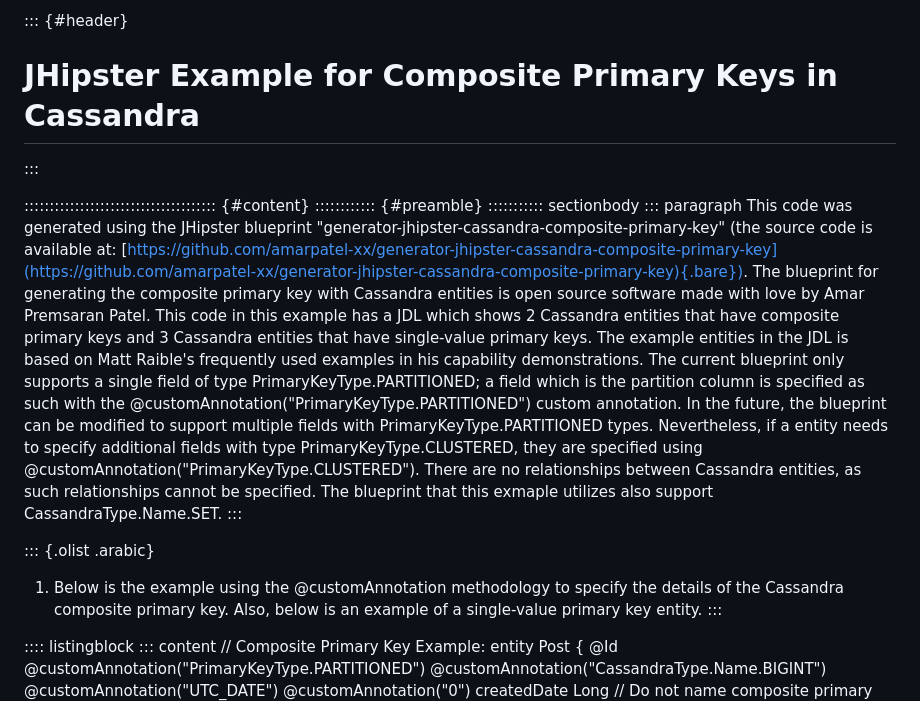
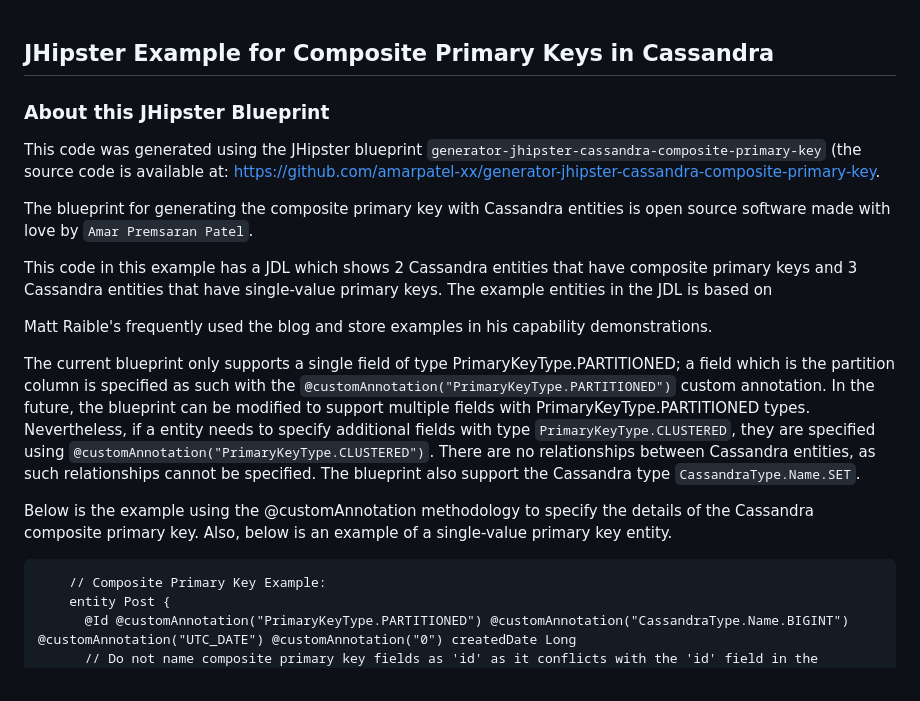
Before and after one commit to amarpatel-xx/jhipster-cassandra-composite-primary-key-example, a Markdown page: README.md, the part around the change printed below. Rendered like a GitHub page.

````diff
--- a/README.md
+++ b/README.md
@@ -1,42 +1,22 @@
-::: {#header}
-# JHipster Example for Composite Primary Keys in Cassandra
-:::
 
-:::::::::::::::::::::::::::::::::::::: {#content}
-:::::::::::: {#preamble}
-::::::::::: sectionbody
-::: paragraph
-This code was generated using the JHipster blueprint
-\"generator-jhipster-cassandra-composite-primary-key\" (the source code
-is available at:
-[https://github.com/amarpatel-xx/generator-jhipster-cassandra-composite-primary-key](https://github.com/amarpatel-xx/generator-jhipster-cassandra-composite-primary-key){.bare}).
-The blueprint for generating the composite primary key with Cassandra
-entities is open source software made with love by Amar Premsaran Patel.
-This code in this example has a JDL which shows 2 Cassandra entities
-that have composite primary keys and 3 Cassandra entities that have
-single-value primary keys. The example entities in the JDL is based on
-Matt Raible's frequently used examples in his capability demonstrations.
-The current blueprint only supports a single field of type
-PrimaryKeyType.PARTITIONED; a field which is the partition column is
-specified as such with the
-\@customAnnotation(\"PrimaryKeyType.PARTITIONED\") custom annotation. In
-the future, the blueprint can be modified to support multiple fields
-with PrimaryKeyType.PARTITIONED types. Nevertheless, if a entity needs
-to specify additional fields with type PrimaryKeyType.CLUSTERED, they
-are specified using \@customAnnotation(\"PrimaryKeyType.CLUSTERED\").
-There are no relationships between Cassandra entities, as such
-relationships cannot be specified. The blueprint that this exmaple
-utilizes also support CassandraType.Name.SET.
-:::
+## JHipster Example for Composite Primary Keys in Cassandra
 
-::: {.olist .arabic}
-1.  Below is the example using the \@customAnnotation methodology to
-    specify the details of the Cassandra composite primary key. Also,
-    below is an example of a single-value primary key entity.
-:::
+### About this JHipster Blueprint
 
-:::: listingblock
-::: content
+This code was generated using the JHipster blueprint `generator-jhipster-cassandra-composite-primary-key`
+(the source code is available at: https://github.com/amarpatel-xx/generator-jhipster-cassandra-composite-primary-key.
+
+The blueprint for generating the composite primary key with Cassandra entities is open source software made with love by `Amar Premsaran Patel`.
+
+
+This code in this example has a JDL which shows 2 Cassandra entities that have composite primary keys and 3 Cassandra entities that have single-value primary keys. The example entities in the JDL is based on
+
+Matt Raible's frequently used the blog and store examples in his capability demonstrations.
+
+The current blueprint only supports a single field of type PrimaryKeyType.PARTITIONED; a field which is the partition column is specified as such with the `@customAnnotation("PrimaryKeyType.PARTITIONED")` custom annotation. In the future, the blueprint can be modified to support multiple fields with PrimaryKeyType.PARTITIONED types. Nevertheless, if a entity needs to specify additional fields with type `PrimaryKeyType.CLUSTERED`, they are specified using `@customAnnotation("PrimaryKeyType.CLUSTERED")`. There are no relationships between Cassandra entities, as such relationships cannot be specified. The blueprint also support the Cassandra type `CassandraType.Name.SET`.
+
+Below is the example using the \@customAnnotation methodology to specify the details of the Cassandra composite primary key. Also, below is an example of a single-value primary key entity.
+```
     // Composite Primary Key Example:
     entity Post {
       @Id @customAnnotation("PrimaryKeyType.PARTITIONED") @customAnnotation("CassandraType.Name.BIGINT") @customAnnotation("UTC_DATE") @customAnnotation("0") createdDate Long
````
Also changed, not shown: other parts of README.md (+44 -192 lines).
